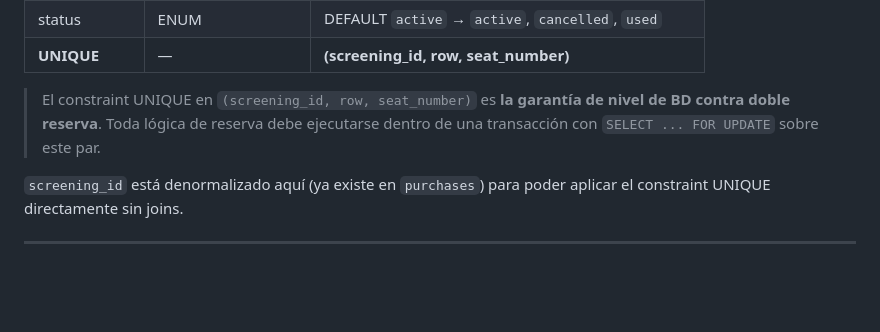
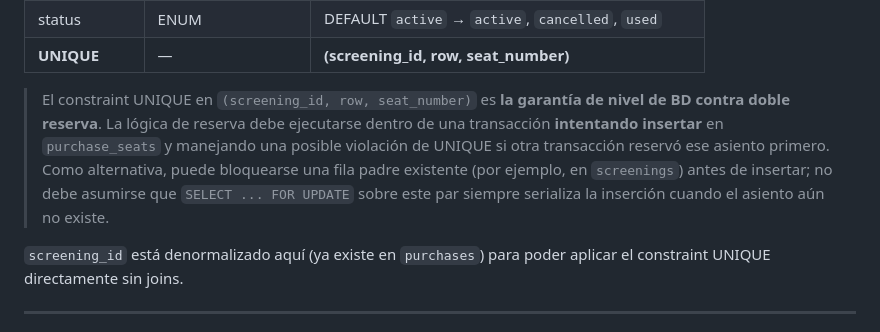
Before and after one commit to JosManMor/cine_web, a Markdown page: docs/database-design.md, the part around the change. Drawn GitHub-style; blank space fills up the shorter version.

Commit message:
docs: database-design transaction for purchase
Co-authored-by: Copilot Autofix powered by AI <175728472+Copilot@users.noreply.github.com>

```diff
--- a/docs/database-design.md
+++ b/docs/database-design.md
@@ -122,7 +122,7 @@ El layout de asientos se define aquí. No hay tabla de asientos individuales.
 | status | ENUM | DEFAULT `active` → `active`, `cancelled`, `used` |
 | **UNIQUE** | — | **(screening_id, row, seat_number)** |
 
-> El constraint UNIQUE en `(screening_id, row, seat_number)` es **la garantía de nivel de BD contra doble reserva**. Toda lógica de reserva debe ejecutarse dentro de una transacción con `SELECT ... FOR UPDATE` sobre este par.
+> El constraint UNIQUE en `(screening_id, row, seat_number)` es **la garantía de nivel de BD contra doble reserva**. La lógica de reserva debe ejecutarse dentro de una transacción **intentando insertar** en `purchase_seats` y manejando una posible violación de UNIQUE si otra transacción reservó ese asiento primero. Como alternativa, puede bloquearse una fila padre existente (por ejemplo, en `screenings`) antes de insertar; no debe asumirse que `SELECT ... FOR UPDATE` sobre este par siempre serializa la inserción cuando el asiento aún no existe.
 
 `screening_id` está denormalizado aquí (ya existe en `purchases`) para poder aplicar el constraint UNIQUE directamente sin joins.
 
```
